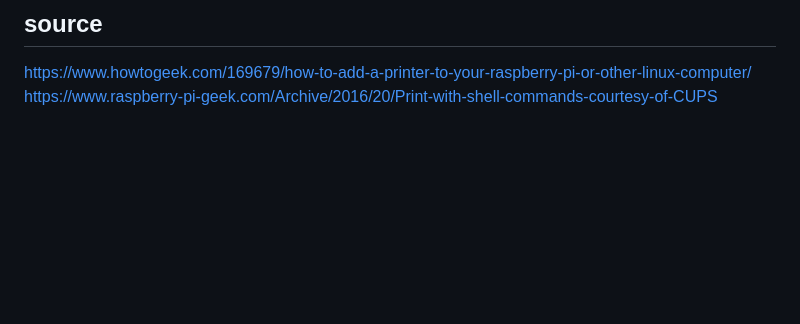
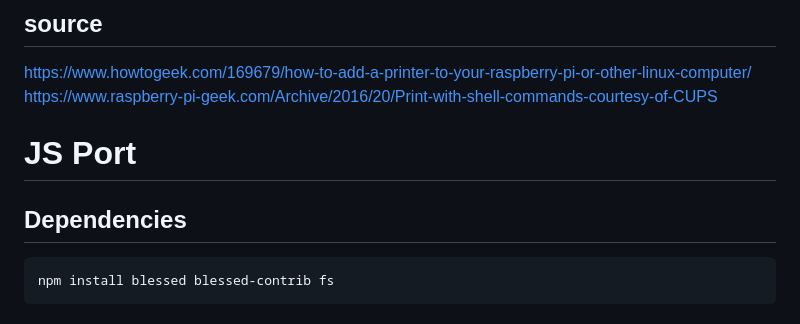
Before and after one commit to koltrast/UP-Promo, a Markdown page: README.md, the part around the change. Rendered like a GitHub page; blank space fills up the shorter version.

Commit message:
update README.md
add dependencies for node. The file need to be rewritten.

````diff
--- a/README.md
+++ b/README.md
@@ -156,3 +156,11 @@ echo "./blue.sh" | cat .bashrc
 
 https://www.howtogeek.com/169679/how-to-add-a-printer-to-your-raspberry-pi-or-other-linux-computer/
 https://www.raspberry-pi-geek.com/Archive/2016/20/Print-with-shell-commands-courtesy-of-CUPS
+
+# JS Port
+
+## Dependencies
+
+```
+npm install blessed blessed-contrib fs
+```
````
